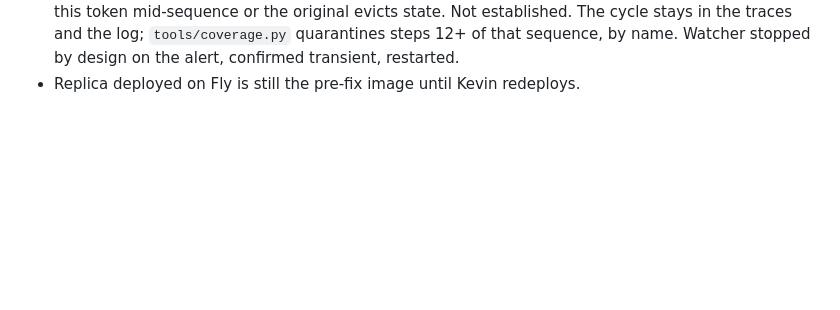
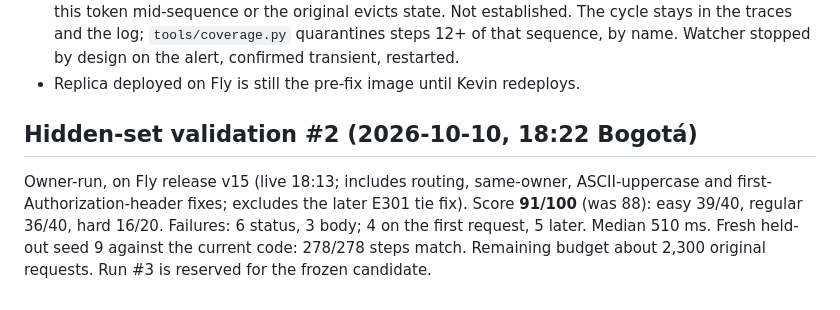
Before and after one commit to moebious/rubrica, a Markdown page: docs/process/BUILD_LOG.md, the part around the change. Drawn GitHub-style; blank space fills up the shorter version.

Commit message:
docs(process): record validation #2 (91/100)

```diff
--- a/docs/process/BUILD_LOG.md
+++ b/docs/process/BUILD_LOG.md
@@ -134,3 +134,11 @@ probe. Two runs remain. Details and the working agreement: `docs/process/WORKFLO
   traces and the log; `tools/coverage.py` quarantines steps 12+ of that sequence, by name.
   Watcher stopped by design on the alert, confirmed transient, restarted.
 - Replica deployed on Fly is still the pre-fix image until Kevin redeploys.
+
+## Hidden-set validation #2 (2026-10-10, 18:22 Bogotá)
+
+Owner-run, on Fly release v15 (live 18:13; includes routing, same-owner, ASCII-uppercase and
+first-Authorization-header fixes; excludes the later E301 tie fix). Score **91/100** (was 88): easy 39/40,
+regular 36/40, hard 16/20. Failures: 6 status, 3 body; 4 on the first request, 5 later. Median 510 ms.
+Fresh held-out seed 9 against the current code: 278/278 steps match. Remaining budget about 2,300
+original requests. Run #3 is reserved for the frozen candidate.
```
Also changed, not shown: docs/process/WORKFLOW.md (+3 -1 lines).
